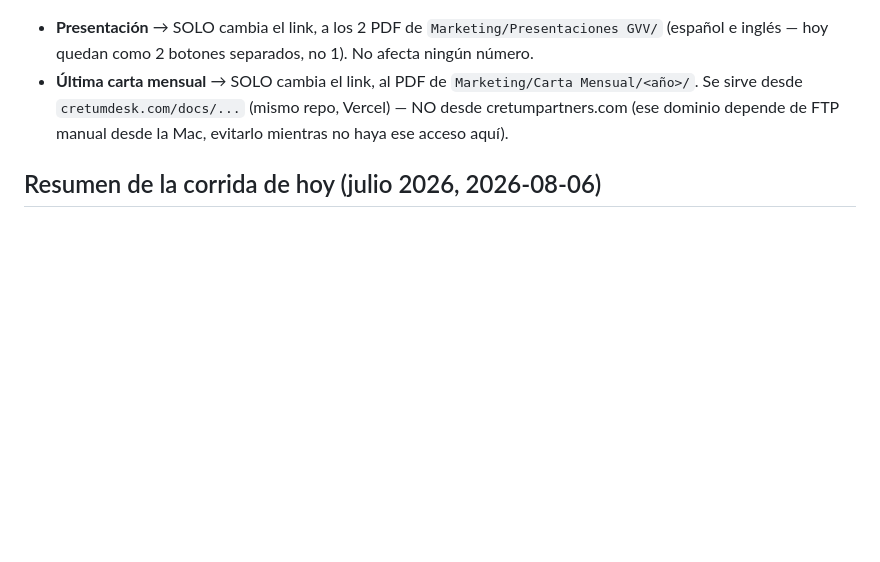
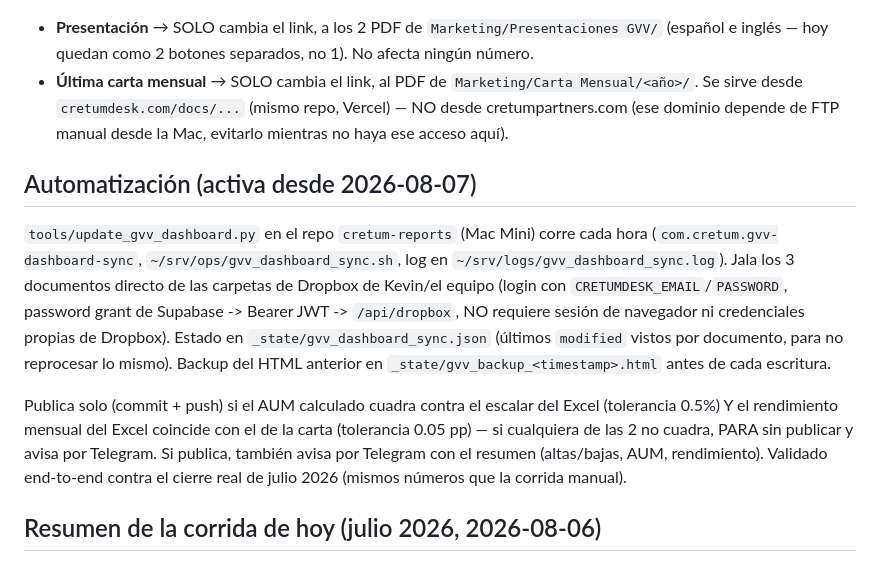
Before and after one commit to ANGEL-0G/Cretum_Dashboard, a Markdown page: docs/gvv_dashboard_data_sources.md, the part around the change. Rendered like a GitHub page; blank space fills up the shorter version.

Commit message:
Docs: documenta la automatizacion del dashboard GVV (activa)
Co-Authored-By: Claude Sonnet 5 <noreply@anthropic.com>

```diff
--- a/docs/gvv_dashboard_data_sources.md
+++ b/docs/gvv_dashboard_data_sources.md
@@ -91,6 +91,22 @@ mes reportado (julio = índice 6, 0-based), nunca el mes calendario en que se co
   Se sirve desde `cretumdesk.com/docs/...` (mismo repo, Vercel) — NO desde cretumpartners.com
   (ese dominio depende de FTP manual desde la Mac, evitarlo mientras no haya ese acceso aquí).
 
+## Automatización (activa desde 2026-08-07)
+`tools/update_gvv_dashboard.py` en el repo `cretum-reports` (Mac Mini) corre cada hora
+(`com.cretum.gvv-dashboard-sync`, `~/srv/ops/gvv_dashboard_sync.sh`, log en
+`~/srv/logs/gvv_dashboard_sync.log`). Jala los 3 documentos directo de las carpetas de
+Dropbox de Kevin/el equipo (login con `CRETUMDESK_EMAIL`/`PASSWORD`, password grant de
+Supabase -> Bearer JWT -> `/api/dropbox`, NO requiere sesión de navegador ni credenciales
+propias de Dropbox). Estado en `_state/gvv_dashboard_sync.json` (últimos `modified` vistos
+por documento, para no reprocesar lo mismo). Backup del HTML anterior en
+`_state/gvv_backup_<timestamp>.html` antes de cada escritura.
+
+Publica solo (commit + push) si el AUM calculado cuadra contra el escalar del Excel
+(tolerancia 0.5%) Y el rendimiento mensual del Excel coincide con el de la carta
+(tolerancia 0.05 pp) — si cualquiera de las 2 no cuadra, PARA sin publicar y avisa por
+Telegram. Si publica, también avisa por Telegram con el resumen (altas/bajas, AUM, rendimiento).
+Validado end-to-end contra el cierre real de julio 2026 (mismos números que la corrida manual).
+
 ## Resumen de la corrida de hoy (julio 2026, 2026-08-06)
 - TRACK jul = 0.61 (carta y Excel coinciden) · TRACKNET jul = 0.35 (Excel).
 - cagr5 14.76 / oneYr 36.83 (carta, oficiales) · cum5y 99.05 (derivado).
```
